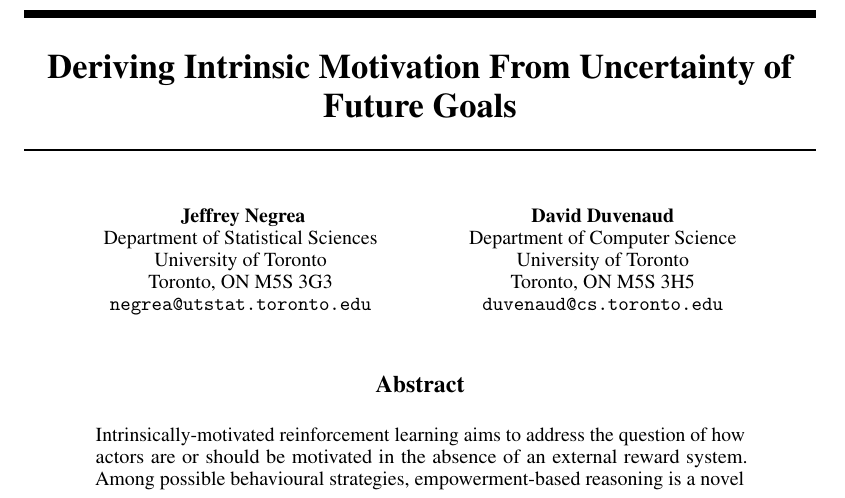
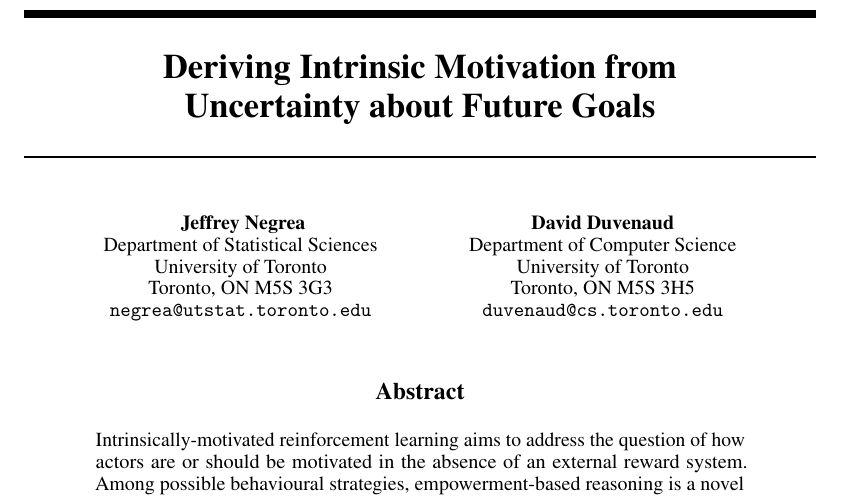
Before and after one commit to jnegrea/csc2541project1, a LaTeX paper (project1.tex): part of page 1 of 7, cut so that both start at the same text. Compiled offline with pdfLaTeX.

Commit message:
Changed title slightly

```diff
--- a/project1.tex
+++ b/project1.tex
@@ -40,7 +40,7 @@
 \DeclareMathOperator*{\argmax}{arg\,max}
 
 %\title{Bayes-Optimal Intrinsically Motivated Learning v.s. Empowerment Maximisation}
-\title{Deriving Intrinsic Motivation From Uncertainty of Future Goals}
+\title{Deriving Intrinsic Motivation from \\ Uncertainty about Future Goals}
 \author{
  Jeffrey Negrea\\
  Department of Statistical Sciences\\
```
Also changed, not shown: project1.pdf, 2 other files.
